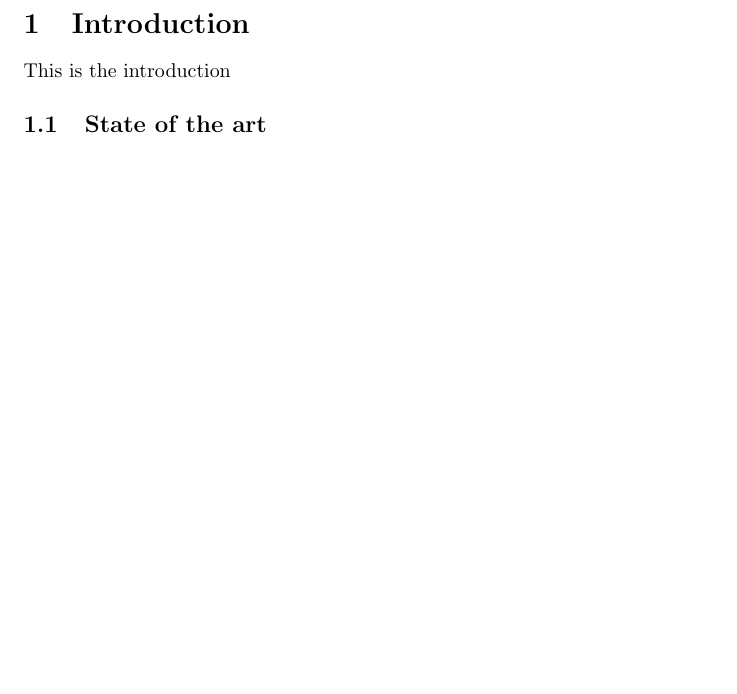
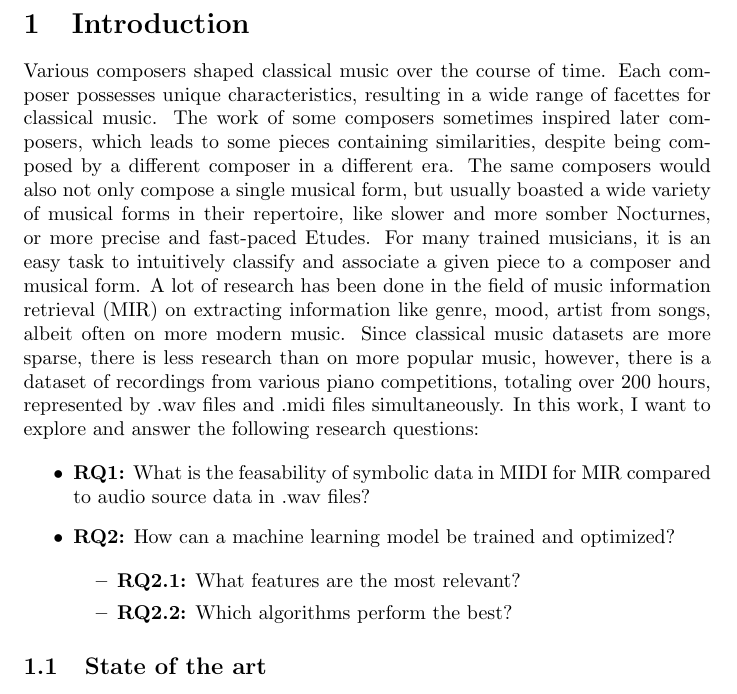
Before and after one commit to paulecode/cc-thesis, a LaTeX document (sections/introduction.tex, which reads subsections/introduction/introduction.tex): part of the page, cut so that both start at the same text, the shorter picture padded with empty space. Compiled offline with pdfLaTeX.

Commit message:
introduction

```diff
--- a/sections/introduction.tex
+++ b/sections/introduction.tex
@@ -2,7 +2,7 @@
 \begin{document}
 \section{Introduction}
 
-    This is the introduction
+    \subfile{../subsections/introduction/introduction.tex}
 
     \subfile{../subsections/introduction/stateoftheart.tex}
 
--- /dev/null
+++ b/subsections/introduction/introduction.tex
@@ -0,0 +1,42 @@
+\documentclass[../../sections/introduction.tex]{subfiles}
+\begin{document}
+
+    Various composers shaped classical music over the course of time.
+    Each composer possesses unique characteristics, resulting in a wide
+    range of facettes for classical music. The work of some composers
+    sometimes inspired later composers, which leads to some pieces
+    containing similarities, despite being composed by a different
+    composer in a different era. The same composers would also not only
+    compose a single musical form, but usually boasted a wide variety of
+    musical forms in their repertoire, like slower and more somber
+    Nocturnes, or more precise and fast-paced Etudes. For many trained
+    musicians, it is an easy task to intuitively classify and associate a
+    given piece to a composer and musical form. A lot of research has
+    been done in the field of music information retrieval (MIR) on
+    extracting information like genre, mood, artist from songs, albeit
+    often on more modern music. Since classical music datasets are more
+    sparse, there is less research than on more popular music, however,
+    there is a dataset of recordings from various piano competitions,
+    totaling over 200 hours, represented by .wav files and .midi files
+    simultaneously. In this work, I want to explore and answer the
+    following research questions:
+
+    \begin{itemize}
+
+      \item \textbf{RQ1:} What is the feasability of symbolic data in
+        MIDI for MIR compared to audio source data in .wav files?
+
+      \item \textbf{RQ2:} How can a machine learning model be trained and
+        optimized?
+
+        \begin{itemize}
+
+          \item \textbf{RQ2.1:} What features are the most relevant?
+
+          \item \textbf{RQ2.2:} Which algorithms perform the best?
+
+        \end{itemize}
+
+    \end{itemize}
+
+\end{document}
```
